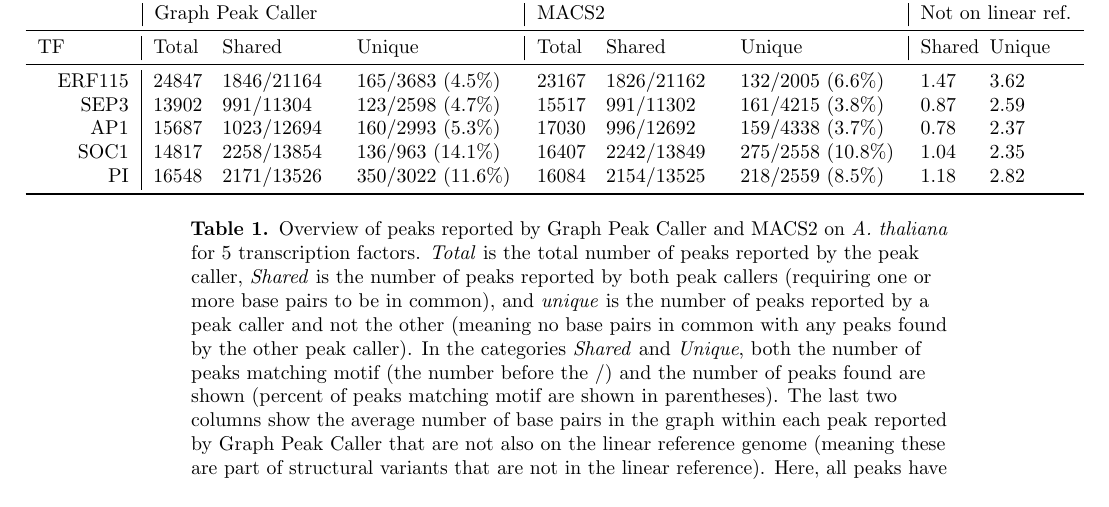
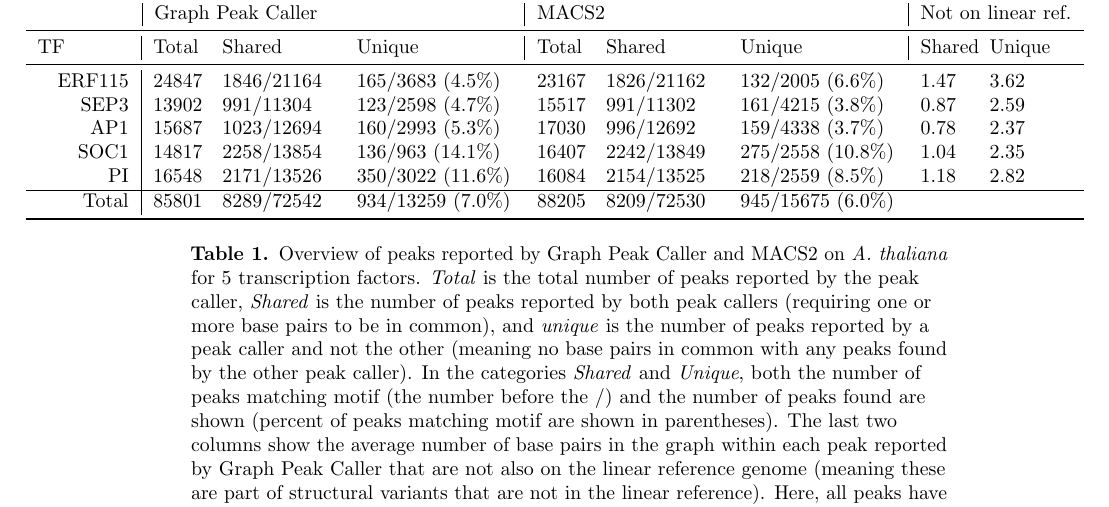
Before and after one commit to uio-bmi/graph_peak_caller_paper, a LaTeX document (graph_peak_caller.tex): part of page 6 of 10, cut so that both start at the same text. Compiled offline with pdfLaTeX.

Commit message:
added Total line in table

```diff
--- a/graph_peak_caller.tex
+++ b/graph_peak_caller.tex
@@ -315,11 +315,14 @@ To validate that our peak caller works on other species, we also did the same ex
 \multicolumn{1}{l|}{TF} & Total & Shared & \multicolumn{1}{l|}{Unique} & Total & Shared & \multicolumn{1}{l|}{Unique} & Shared & Unique \\ \midrule
 
 
-\multicolumn{1}{r|}{ERF115} & 24847 & 1846/21164 & 165/3683 (4.5\%) &23167 &1826/21162  &132/2005  (6.6\%) &1.47 &3.62 \\
-\multicolumn{1}{r|}{SEP3} &13902 &991/11304 & 123/2598 (4.7\%) &15517 &991/11302 & 161/4215 (3.8\%) &0.87 &2.59 \\
-\multicolumn{1}{r|}{AP1} &15687 &1023/12694 &160/2993 (5.3\%) &17030 &996/12692	 &159/4338 (3.7\%)	 &0.78	 &2.37 \\
-\multicolumn{1}{r|}{SOC1} &14817	 &2258/13854 &136/963 (14.1\%)	 &16407 &2242/13849 &275/2558 (10.8\%)	 &1.04	 &2.35 \\
-\multicolumn{1}{r|}{PI} &16548 &2171/13526 &350/3022  (11.6\%)  &16084 &2154/13525	 &218/2559 (8.5\%)&1.18	 &2.82 \\  \bottomrule
+\multicolumn{1}{r|}{ERF115} &24847 & 1846/21164 & 165/3683  (4.5\%)  &23167 &1826/21162  &132/2005  (6.6\%) &1.47 &3.62 \\
+\multicolumn{1}{r|}{SEP3}   &13902 & 991/11304  & 123/2598  (4.7\%)  &15517 &991/11302   &161/4215 (3.8\%)  &0.87 &2.59 \\
+  \multicolumn{1}{r|}{AP1}  &15687 & 1023/12694 & 160/2993  (5.3\%)  &17030 &996/12692	 &159/4338 (3.7\%)  &0.78 &2.37 \\
+  \multicolumn{1}{r|}{SOC1} &14817 & 2258/13854 & 136/963   (14.1\%) &16407 &2242/13849  &275/2558 (10.8\%) &1.04 &2.35 \\
+  \multicolumn{1}{r|}{PI}   &16548 & 2171/13526 & 350/3022  (11.6\%) &16084 &2154/13525	 &218/2559 (8.5\%)  &1.18 &2.82 \\
+  \hline
+  \multicolumn{1}{r|}{Total}&85801 & 8289/72542 & 934/13259 (7.0\%)  &88205 &8209/72530	 &945/15675 (6.0\%) & & \\  \bottomrule
+
 \end{tabularx}
 \end{adjustwidth}
 \end{table}
```
Also changed, not shown: S1_Table.tex (+6 -1 lines).
